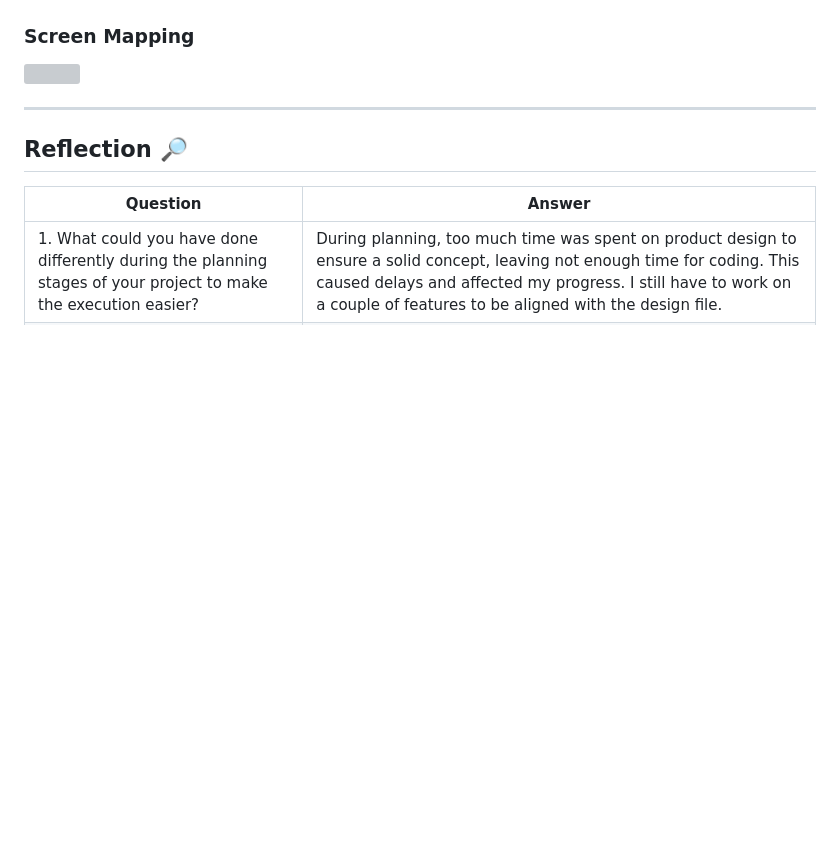
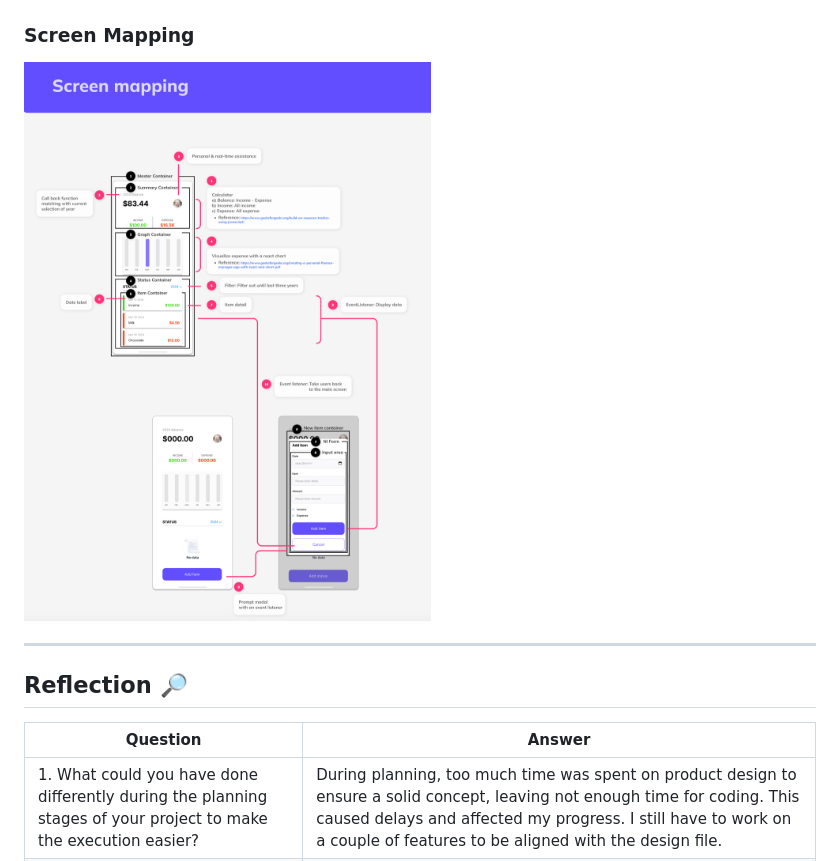
Before and after one commit to Hannah-Moon/17_SBA_316_theDocumentObjectModel, a Markdown page: README.md, the part around the change. GitHub-like rendering; blank space fills up the shorter version; grey boxes are pictures that could not be loaded.

```diff
--- a/README.md
+++ b/README.md
@@ -88,7 +88,7 @@ The design was created in Figma.
 <img width="600" src="assets/wireframe.png"/>
 
 ### Screen Mapping
-<img width="600" src="assets/screenMapping"/>
+<img width="600" src="assets/screenMapping.png"/>
 
 ---
 ## Reflection 🔎
```
